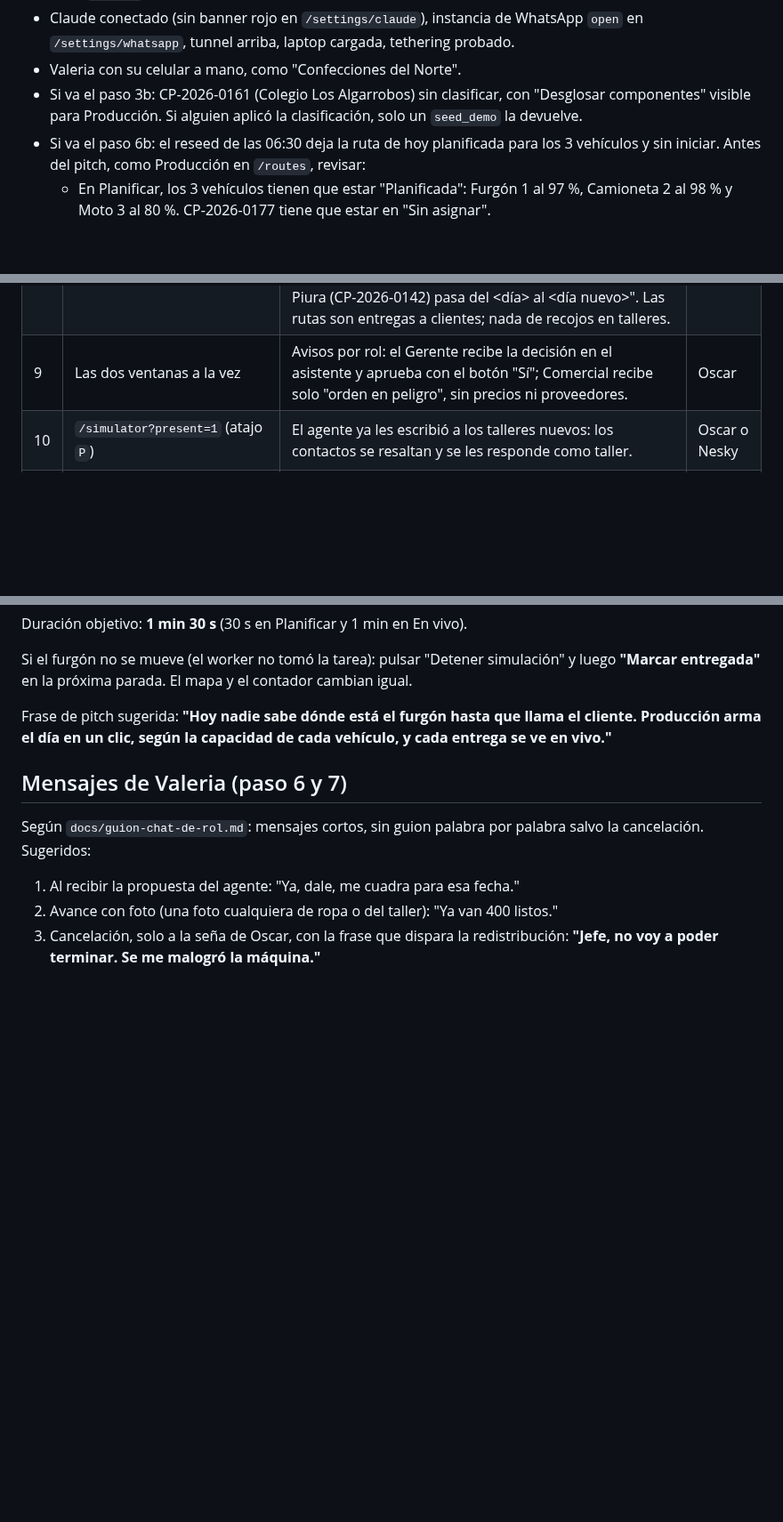
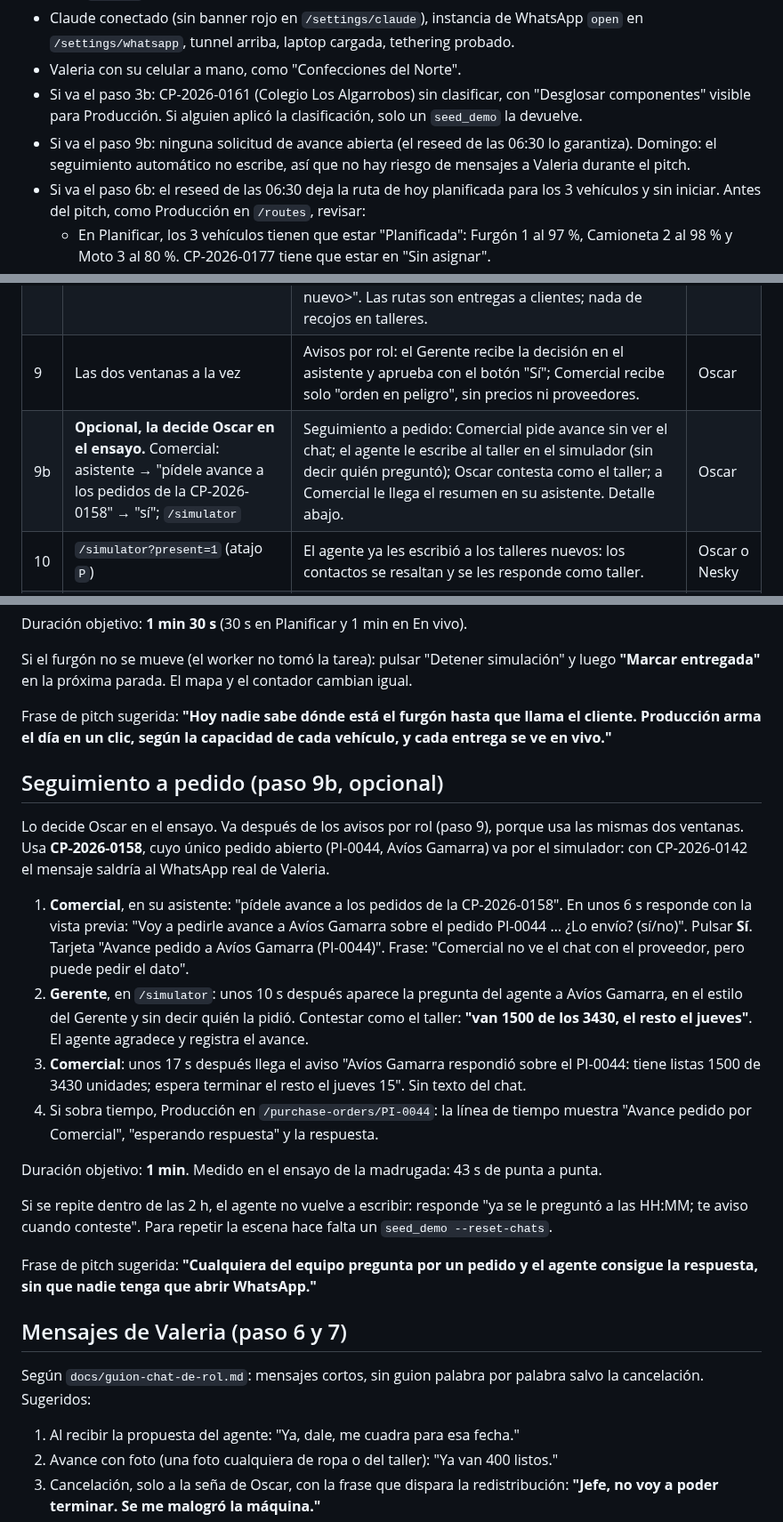
Before and after one commit to oscargicast/corpotex, a Markdown page: docs/demo/guion-visual.md, 3 parts joined by grey strips. Shown at 89% size. Drawn GitHub-style; blank space fills up the shorter version.

Commit message:
Demo script: optional step 9b, requested follow-up from Comercial via the simulator

```diff
--- a/docs/demo/guion-visual.md
+++ b/docs/demo/guion-visual.md
@@ -12,6 +12,7 @@ Qué se proyecta en cada paso de la demo del domingo 11/10. Sigue el orden de D5
 - Claude conectado (sin banner rojo en `/settings/claude`), instancia de WhatsApp `open` en `/settings/whatsapp`, tunnel arriba, laptop cargada, tethering probado.
 - Valeria con su celular a mano, como "Confecciones del Norte".
 - Si va el paso 3b: CP-2026-0161 (Colegio Los Algarrobos) sin clasificar, con "Desglosar componentes" visible para Producción. Si alguien aplicó la clasificación, solo un `seed_demo` la devuelve.
+- Si va el paso 9b: ninguna solicitud de avance abierta (el reseed de las 06:30 lo garantiza). Domingo: el seguimiento automático no escribe, así que no hay riesgo de mensajes a Valeria durante el pitch.
 - Si va el paso 6b: el reseed de las 06:30 deja la ruta de hoy planificada para los 3 vehículos y sin iniciar. Antes del pitch, como Producción en `/routes`, revisar:
   - En Planificar, los 3 vehículos tienen que estar "Planificada": Furgón 1 al 97 %, Camioneta 2 al 98 % y Moto 3 al 80 %. CP-2026-0177 tiene que estar en "Sin asignar".
   - En En vivo, los 3 tienen que estar "Sin señal", con "Iniciar ruta" visible. La etiqueta del mapa abajo a la izquierda debe decir "En vivo" (el SSE funciona). Si dice "Actualiza cada 3 s", el stream cayó al respaldo por polling: sirve igual, pero el movimiento se ve a saltos.
@@ -33,6 +34,7 @@ Qué se proyecta en cada paso de la demo del domingo 11/10. Sigue el orden de D5
 | 7 | La misma vista, y el celular de Valeria | A la seña de Oscar, Valeria escribe que no puede terminar. El agente responde y escala. | Valeria |
 | 8 | Gerente: `/` → tarjeta "Redistribución" → "Ver la ruta nueva" | Barra 400 hechas / 600 repartidas entre dos talleres, fecha y costo antes → después. En `/routes?before=&after=`, dos rutas de entrega a clientes que salen y vuelven de la planta: la del día original (gris) y la del día nuevo (verde punteada), con el aviso "La entrega a Caja Piura (CP-2026-0142) pasa del <día> al <día nuevo>". Las rutas son entregas a clientes; nada de recojos en talleres. | Oscar |
 | 9 | Las dos ventanas a la vez | Avisos por rol: el Gerente recibe la decisión en el asistente y aprueba con el botón "Sí"; Comercial recibe solo "orden en peligro", sin precios ni proveedores. | Oscar |
+| 9b | **Opcional, la decide Oscar en el ensayo.** Comercial: asistente → "pídele avance a los pedidos de la CP-2026-0158" → "sí"; `/simulator` | Seguimiento a pedido: Comercial pide avance sin ver el chat; el agente le escribe al taller en el simulador (sin decir quién preguntó); Oscar contesta como el taller; a Comercial le llega el resumen en su asistente. Detalle abajo. | Oscar |
 | 10 | `/simulator?present=1` (atajo `P`) | El agente ya les escribió a los talleres nuevos: los contactos se resaltan y se les responde como taller. | Oscar o Nesky |
 | 11 | Celular | `/report/<token fijo>`: 500 unidades con foto. Luego `/purchase-orders/PT-0038` muestra el avance y la foto en grande (lightbox). Cierre con "Marcar pagado" en los pagos. | Oscar |
 
@@ -71,6 +73,21 @@ Si el furgón no se mueve (el worker no tomó la tarea): pulsar "Detener simulac
 
 Frase de pitch sugerida: **"Hoy nadie sabe dónde está el furgón hasta que llama el cliente. Producción arma el día en un clic, según la capacidad de cada vehículo, y cada entrega se ve en vivo."**
 
+## Seguimiento a pedido (paso 9b, opcional)
+
+Lo decide Oscar en el ensayo. Va después de los avisos por rol (paso 9), porque usa las mismas dos ventanas. Usa **CP-2026-0158**, cuyo único pedido abierto (PI-0044, Avíos Gamarra) va por el simulador: con CP-2026-0142 el mensaje saldría al WhatsApp real de Valeria.
+
+1. **Comercial**, en su asistente: "pídele avance a los pedidos de la CP-2026-0158". En unos 6 s responde con la vista previa: "Voy a pedirle avance a Avíos Gamarra sobre el pedido PI-0044 … ¿Lo envío? (sí/no)". Pulsar **Sí**. Tarjeta "Avance pedido a Avíos Gamarra (PI-0044)". Frase: "Comercial no ve el chat con el proveedor, pero puede pedir el dato".
+2. **Gerente**, en `/simulator`: unos 10 s después aparece la pregunta del agente a Avíos Gamarra, en el estilo del Gerente y sin decir quién la pidió. Contestar como el taller: **"van 1500 de los 3430, el resto el jueves"**. El agente agradece y registra el avance.
+3. **Comercial**: unos 17 s después llega el aviso "Avíos Gamarra respondió sobre el PI-0044: tiene listas 1500 de 3430 unidades; espera terminar el resto el jueves 15". Sin texto del chat.
+4. Si sobra tiempo, Producción en `/purchase-orders/PI-0044`: la línea de tiempo muestra "Avance pedido por Comercial", "esperando respuesta" y la respuesta.
+
+Duración objetivo: **1 min**. Medido en el ensayo de la madrugada: 43 s de punta a punta.
+
+Si se repite dentro de las 2 h, el agente no vuelve a escribir: responde "ya se le preguntó a las HH:MM; te aviso cuando conteste". Para repetir la escena hace falta un `seed_demo --reset-chats`.
+
+Frase de pitch sugerida: **"Cualquiera del equipo pregunta por un pedido y el agente consigue la respuesta, sin que nadie tenga que abrir WhatsApp."**
+
 ## Mensajes de Valeria (paso 6 y 7)
 
 Según `docs/guion-chat-de-rol.md`: mensajes cortos, sin guion palabra por palabra salvo la cancelación. Sugeridos:
```
